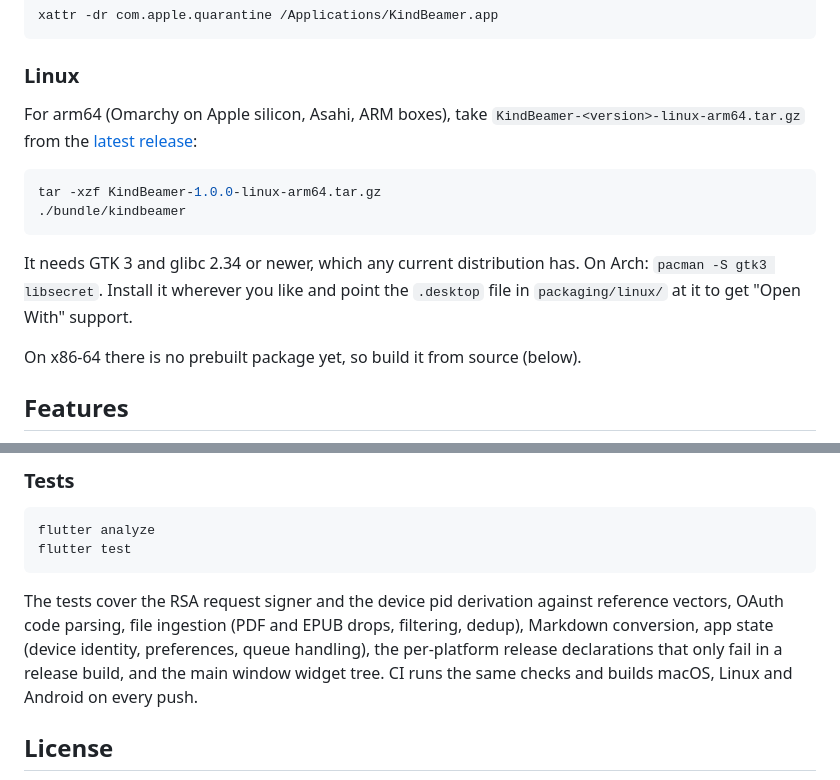
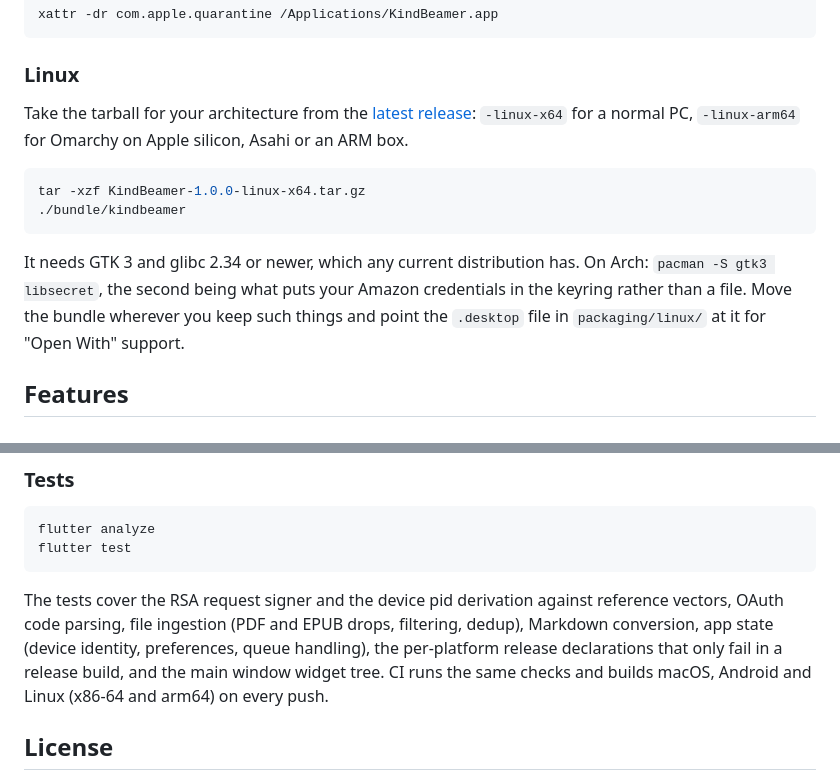
Before and after one commit to jooray/kindbeamer, a Markdown page: README.md, 2 parts joined by grey strips. GitHub-like rendering.

Commit message:
Offer both Linux architectures in the README
The release now carries an x86-64 tarball alongside the arm64 one, so the
section no longer sends half of Linux to the Flutter toolchain.

````diff
--- a/README.md
+++ b/README.md
@@ -45,20 +45,21 @@ xattr -dr com.apple.quarantine /Applications/KindBeamer.app
 
 ### Linux
 
-For arm64 (Omarchy on Apple silicon, Asahi, ARM boxes), take
-`KindBeamer-<version>-linux-arm64.tar.gz` from the
+Take the tarball for your architecture from the
 [latest release](https://github.com/jooray/kindbeamer/releases/latest):
+`-linux-x64` for a normal PC, `-linux-arm64` for Omarchy on Apple silicon,
+Asahi or an ARM box.
 
 ```bash
-tar -xzf KindBeamer-1.0.0-linux-arm64.tar.gz
+tar -xzf KindBeamer-1.0.0-linux-x64.tar.gz
 ./bundle/kindbeamer
 ```
 
 It needs GTK 3 and glibc 2.34 or newer, which any current distribution has. On
-Arch: `pacman -S gtk3 libsecret`. Install it wherever you like and point the
-`.desktop` file in `packaging/linux/` at it to get "Open With" support.
-
-On x86-64 there is no prebuilt package yet, so build it from source (below).
+Arch: `pacman -S gtk3 libsecret`, the second being what puts your Amazon
+credentials in the keyring rather than a file. Move the bundle wherever you
+keep such things and point the `.desktop` file in `packaging/linux/` at it for
+"Open With" support.
 
 ## Features
 
@@ -174,7 +175,7 @@ reference vectors, OAuth code parsing, file ingestion (PDF and EPUB drops,
 filtering, dedup), Markdown conversion, app state (device identity,
 preferences, queue handling), the per-platform release declarations that only
 fail in a release build, and the main window widget tree. CI runs the same
-checks and builds macOS, Linux and Android on every push.
+checks and builds macOS, Android and Linux (x86-64 and arm64) on every push.
 
 ## License
 
````
